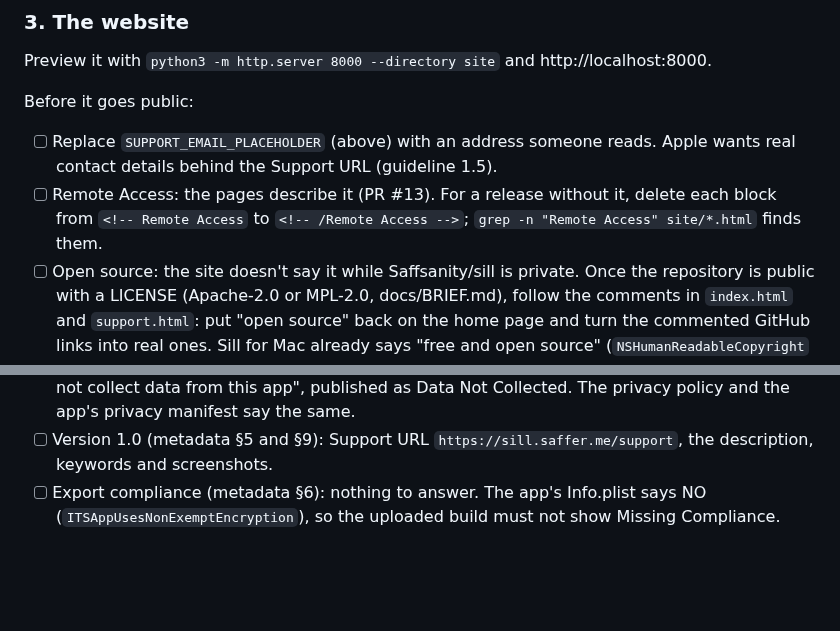
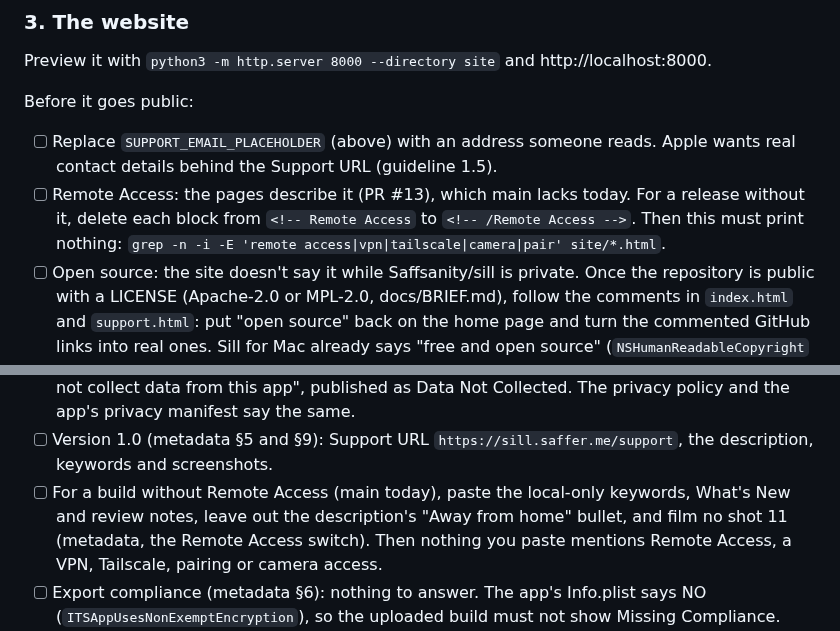
Before and after one commit to Saffsanity/sill, a Markdown page: docs/release-checklist.md, 2 parts joined by grey strips. Rendered like a GitHub page; blank space fills up the shorter version.

```diff
--- a/docs/release-checklist.md
+++ b/docs/release-checklist.md
@@ -71,9 +71,9 @@ Before it goes public:
 
 - [ ] Replace `SUPPORT_EMAIL_PLACEHOLDER` (above) with an address someone reads. Apple wants real
       contact details behind the Support URL (guideline 1.5).
-- [ ] Remote Access: the pages describe it (PR #13). For a release without it, delete each block
-      from `<!-- Remote Access` to `<!-- /Remote Access -->`; `grep -n "Remote Access" site/*.html`
-      finds them.
+- [ ] Remote Access: the pages describe it (PR #13), which main lacks today. For a release without
+      it, delete each block from `<!-- Remote Access` to `<!-- /Remote Access -->`. Then this must
+      print nothing: `grep -n -i -E 'remote access|vpn|tailscale|camera|pair' site/*.html`.
 - [ ] Open source: the site doesn't say it while Saffsanity/sill is private. Once the repository is
       public with a LICENSE (Apache-2.0 or MPL-2.0, docs/BRIEF.md), follow the comments in
       `index.html` and `support.html`: put "open source" back on the home page and turn the
@@ -122,6 +122,10 @@ git -C ../sill-site add -A && git -C ../sill-site commit -m "Update the site" &&
       and the app's privacy manifest say the same.
 - [ ] Version 1.0 (metadata §5 and §9): Support URL `https://sill.saffer.me/support`, the
       description, keywords and screenshots.
+- [ ] For a build without Remote Access (main today), paste the local-only keywords, What's New
+      and review notes, leave out the description's "Away from home" bullet, and film no shot 11
+      (metadata, the Remote Access switch). Then nothing you paste mentions Remote Access, a VPN,
+      Tailscale, pairing or camera access.
 - [ ] Export compliance (metadata §6): nothing to answer. The app's Info.plist says NO
       (`ITSAppUsesNonExemptEncryption`), so the uploaded build must not show Missing Compliance.
 - [ ] App Review Information (metadata §7 and §8): contact, notes, the video.
```
Also changed, not shown: docs/app-store-metadata.md (+11 -5 lines).
